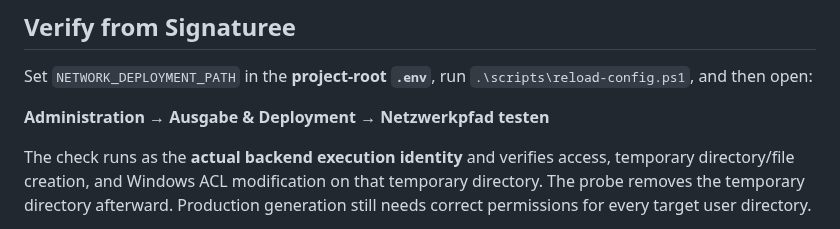
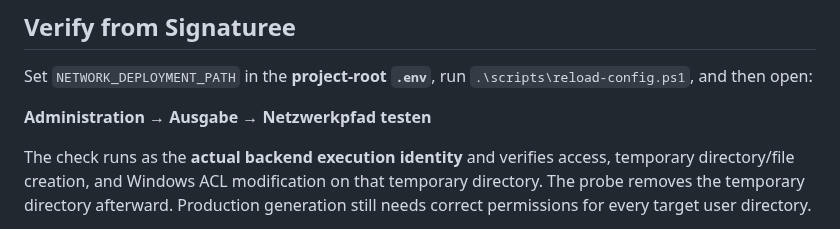
Before and after one commit to ffworker/Signaturee-public, a Markdown page: docs/network-share-permissions.md, the part around the change. GitHub-like rendering.

Commit message:
docs(smb): use actual Admin navigation label

```diff
--- a/docs/network-share-permissions.md
+++ b/docs/network-share-permissions.md
@@ -122,7 +122,7 @@ Name-based SMB access works better with normal domain authentication/Kerberos an
 
 Set `NETWORK_DEPLOYMENT_PATH` in the **project-root `.env`**, run `.\scripts\reload-config.ps1`, and then open:
 
-**Administration → Ausgabe & Deployment → Netzwerkpfad testen**
+**Administration → Ausgabe → Netzwerkpfad testen**
 
 The check runs as the **actual backend execution identity** and verifies access, temporary directory/file creation, and Windows ACL modification on that temporary directory. The probe removes the temporary directory afterward. Production generation still needs correct permissions for every target user directory.
 
```
